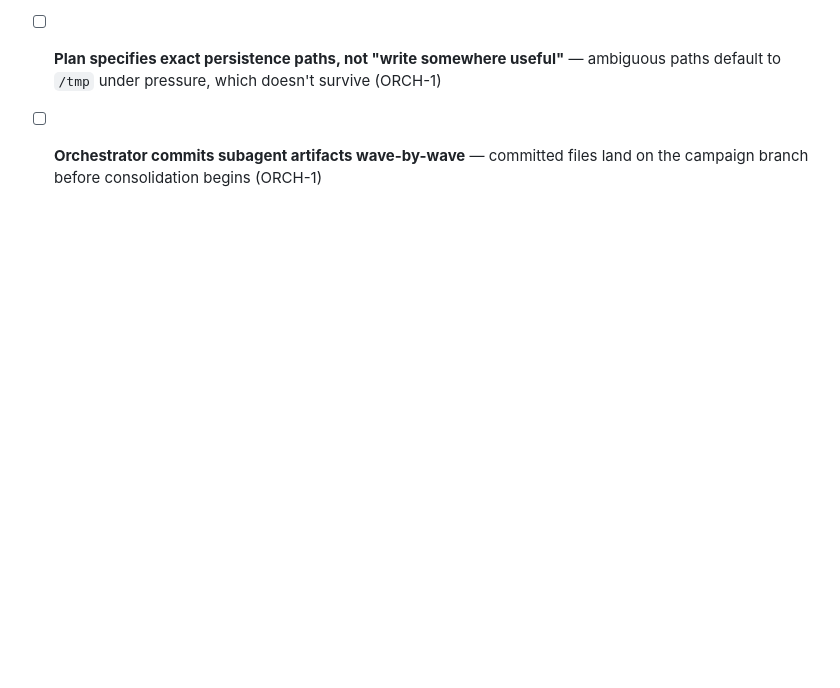
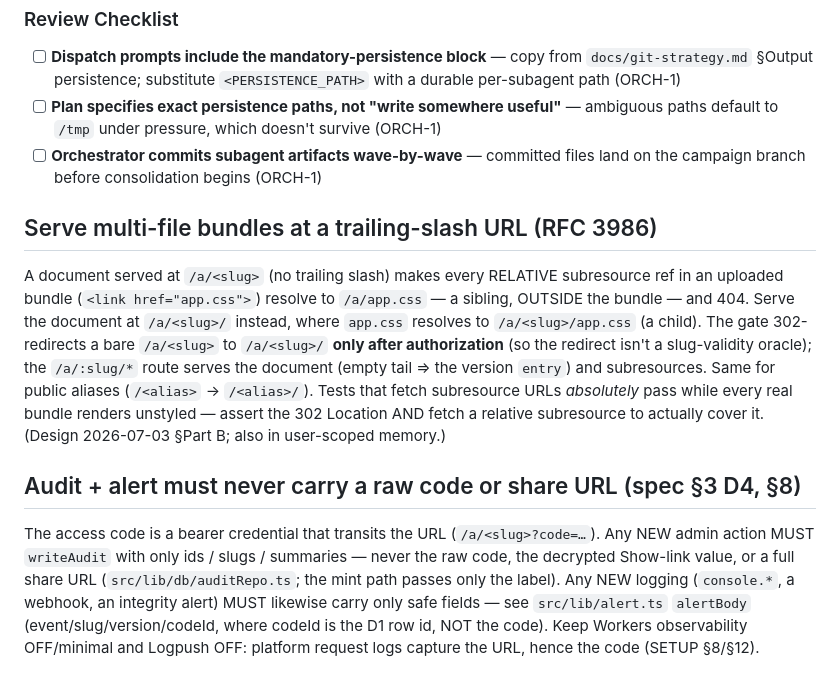
Before and after one commit to scarson/artifact-share, a Markdown page: docs/pitfalls/implementation-pitfalls.md, the part around the change. Drawn GitHub-style; blank space fills up the shorter version.

```diff
--- a/docs/pitfalls/implementation-pitfalls.md
+++ b/docs/pitfalls/implementation-pitfalls.md
@@ -165,3 +165,25 @@ This section is the discovery hook for plan writers who arrive here via the `wri
 - [ ] **Dispatch prompts include the mandatory-persistence block** — copy from `docs/git-strategy.md` §Output persistence; substitute `<PERSISTENCE_PATH>` with a durable per-subagent path (ORCH-1)
 - [ ] **Plan specifies exact persistence paths, not "write somewhere useful"** — ambiguous paths default to `/tmp` under pressure, which doesn't survive (ORCH-1)
 - [ ] **Orchestrator commits subagent artifacts wave-by-wave** — committed files land on the campaign branch before consolidation begins (ORCH-1)
+
+## Serve multi-file bundles at a trailing-slash URL (RFC 3986)
+
+A document served at `/a/<slug>` (no trailing slash) makes every RELATIVE subresource ref in an
+uploaded bundle (`<link href="app.css">`) resolve to `/a/app.css` — a sibling, OUTSIDE the bundle —
+and 404. Serve the document at `/a/<slug>/` instead, where `app.css` resolves to `/a/<slug>/app.css`
+(a child). The gate 302-redirects a bare `/a/<slug>` to `/a/<slug>/` **only after authorization**
+(so the redirect isn't a slug-validity oracle); the `/a/:slug/*` route serves the document (empty
+tail ⇒ the version `entry`) and subresources. Same for public aliases (`/<alias>` → `/<alias>/`).
+Tests that fetch subresource URLs *absolutely* pass while every real bundle renders unstyled —
+assert the 302 Location AND fetch a relative subresource to actually cover it. (Design 2026-07-03
+§Part B; also in user-scoped memory.)
+
+## Audit + alert must never carry a raw code or share URL (spec §3 D4, §8)
+
+The access code is a bearer credential that transits the URL (`/a/<slug>?code=…`). Any NEW admin
+action MUST `writeAudit` with only ids / slugs / summaries — never the raw code, the decrypted
+Show-link value, or a full share URL (`src/lib/db/auditRepo.ts`; the mint path passes only the
+label). Any NEW logging (`console.*`, a webhook, an integrity alert) MUST likewise carry only safe
+fields — see `src/lib/alert.ts` `alertBody` (event/slug/version/codeId, where codeId is the D1 row
+id, NOT the code). Keep Workers observability OFF/minimal and Logpush OFF: platform request logs
+capture the URL, hence the code (SETUP §8/§12).
```
Also changed, not shown: docs/HANDOFF.md (+158 -88 lines).
